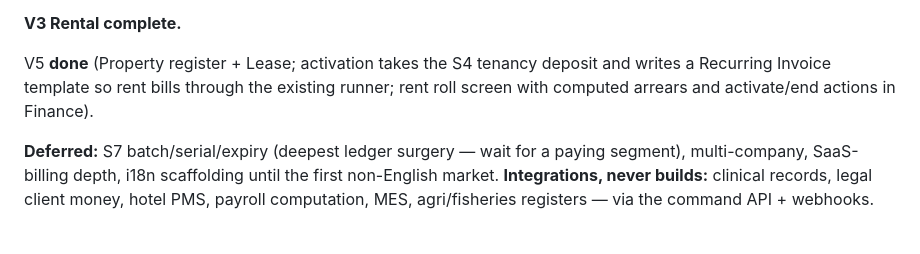
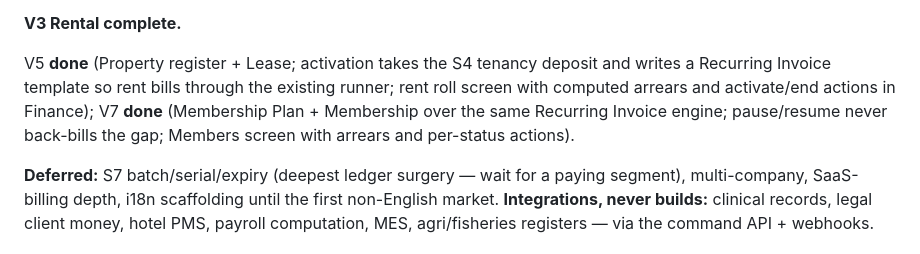
Before and after one commit to KevinBusuttil/mercantis.hub.flutter, a Markdown page: docs/ROADMAP_V3_VERTICALS.md, the part around the change. GitHub-like rendering.

Commit message:
Roadmap v3: mark Phase 5 V7 memberships done
Co-Authored-By: Claude Fable 5 <noreply@anthropic.com>
Claude-Session: https://claude.ai/code/session_01Jt9XgLdPAYgqvNbPWmuPj4

```diff
--- a/docs/ROADMAP_V3_VERTICALS.md
+++ b/docs/ROADMAP_V3_VERTICALS.md
@@ -148,7 +148,10 @@ out/free state, hand over / return / cancel actions, New hire dialog).
 V5 **done** (Property register + Lease; activation takes the S4
 tenancy deposit and writes a Recurring Invoice template so rent bills
 through the existing runner; rent roll screen with computed arrears and
-activate/end actions in Finance).
+activate/end actions in Finance); V7 **done** (Membership Plan +
+Membership over the same Recurring Invoice engine; pause/resume never
+back-bills the gap; Members screen with arrears and per-status
+actions).
 
 **Deferred:** S7 batch/serial/expiry (deepest ledger surgery — wait for a
 paying segment), multi-company, SaaS-billing depth, i18n scaffolding until
```
